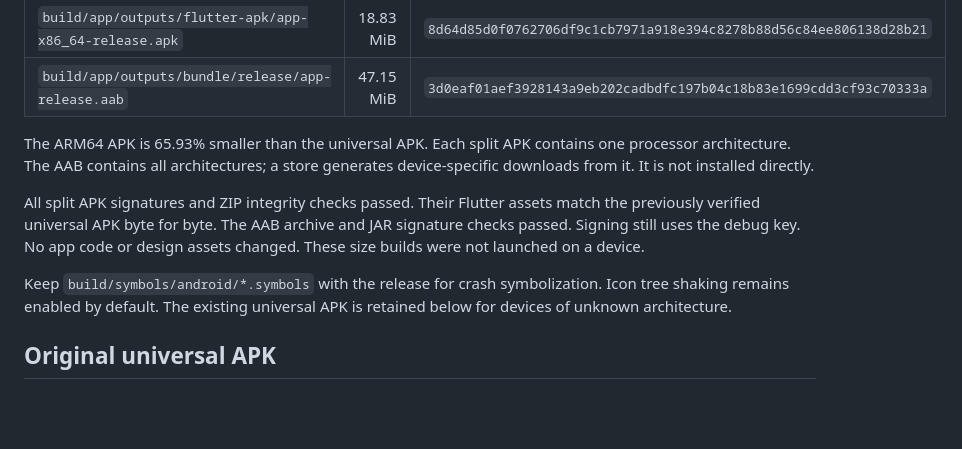
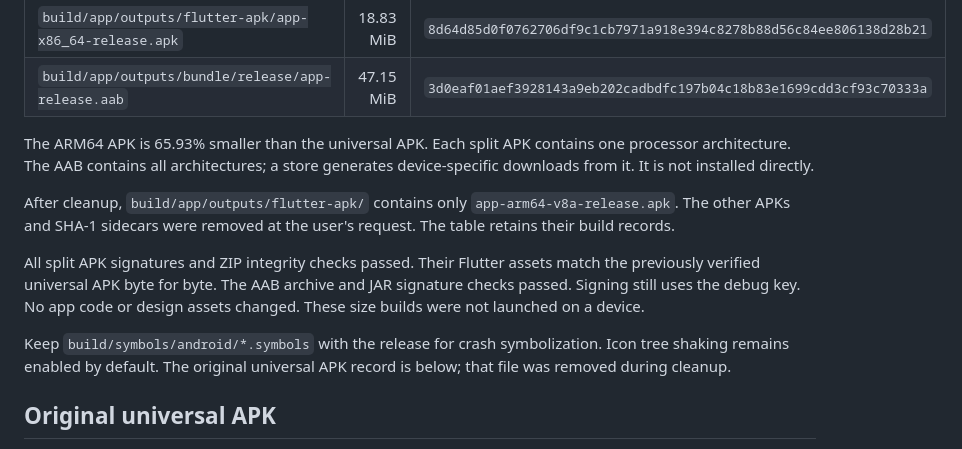
Before and after one commit to hamza-dje/waffir, a Markdown page: APK_BUILD.md, the part around the change. Drawn GitHub-style; blank space fills up the shorter version.

Commit message:
docs: record cleanup to retain only ARM64 APK

```diff
--- a/APK_BUILD.md
+++ b/APK_BUILD.md
@@ -18,9 +18,11 @@ flutter build appbundle --release --split-debug-info=build/symbols/android
 
 The ARM64 APK is 65.93% smaller than the universal APK. Each split APK contains one processor architecture. The AAB contains all architectures; a store generates device-specific downloads from it. It is not installed directly.
 
+After cleanup, `build/app/outputs/flutter-apk/` contains only `app-arm64-v8a-release.apk`. The other APKs and SHA-1 sidecars were removed at the user's request. The table retains their build records.
+
 All split APK signatures and ZIP integrity checks passed. Their Flutter assets match the previously verified universal APK byte for byte. The AAB archive and JAR signature checks passed. Signing still uses the debug key. No app code or design assets changed. These size builds were not launched on a device.
 
-Keep `build/symbols/android/*.symbols` with the release for crash symbolization. Icon tree shaking remains enabled by default. The existing universal APK is retained below for devices of unknown architecture.
+Keep `build/symbols/android/*.symbols` with the release for crash symbolization. Icon tree shaking remains enabled by default. The original universal APK record is below; that file was removed during cleanup.
 
 ## Original universal APK
 
```
